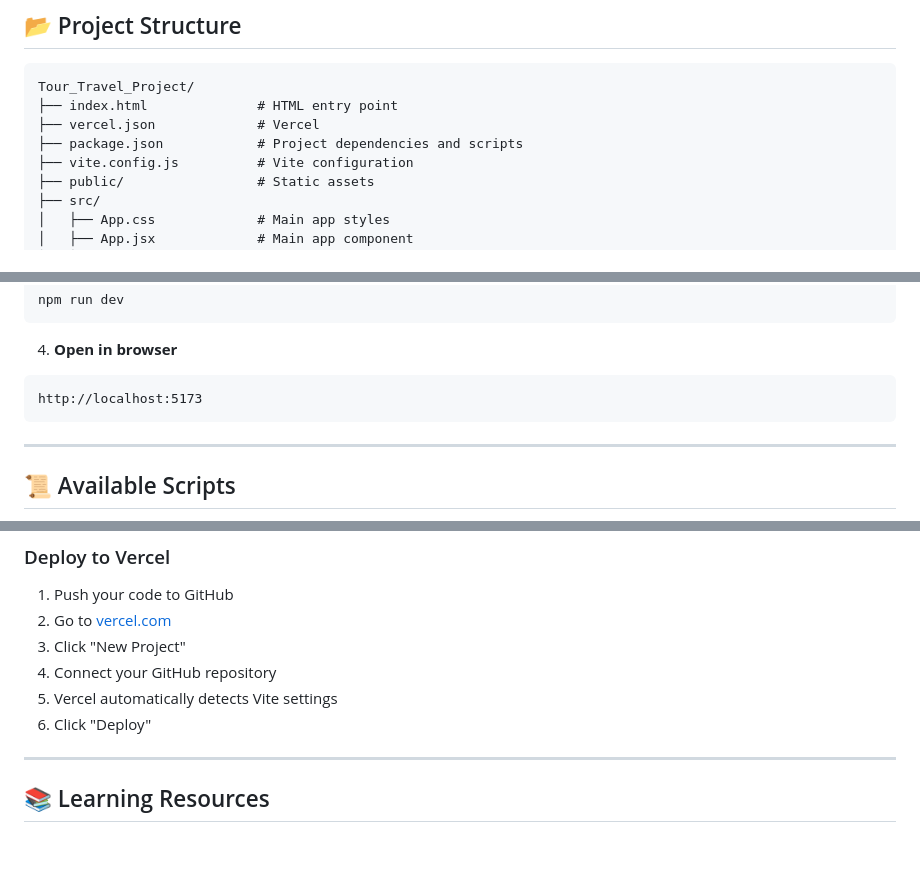
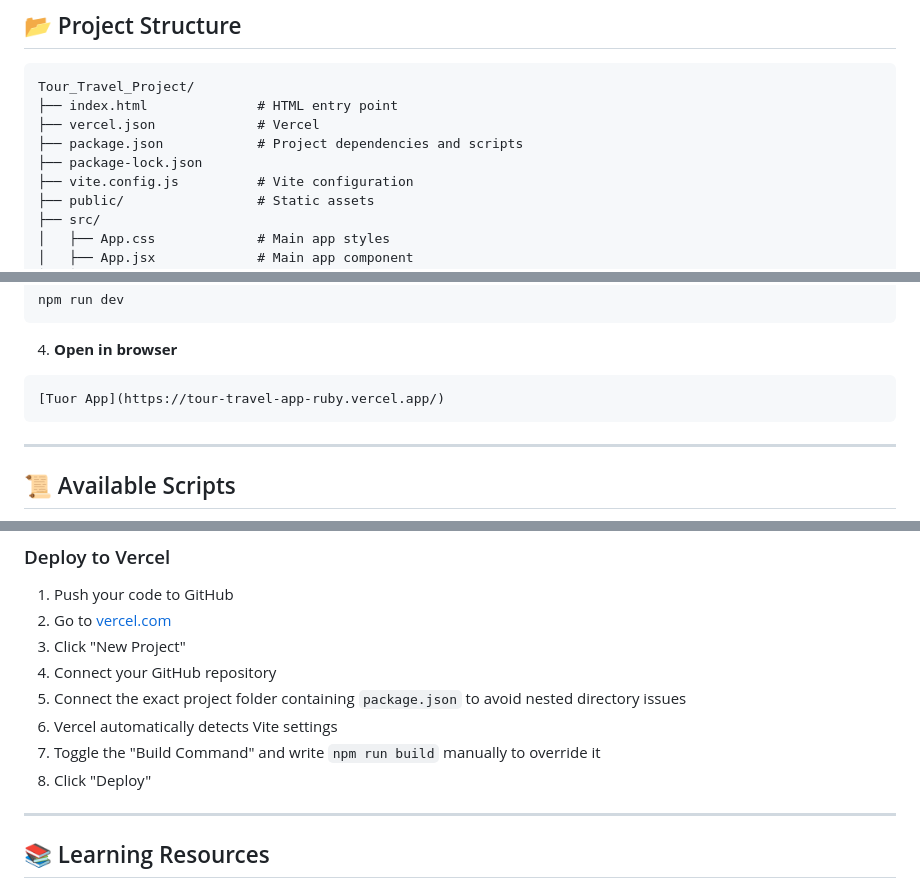
Before and after one commit to MehmoodCoder/Tour_Travel_App, a Markdown page: Tour_Travel_Project/README.md, 3 parts joined by grey strips. Rendered like a GitHub page; blank space fills up the shorter version.

Commit message:
Enhance it with project and vercel setup guide.

````diff
--- a/Tour_Travel_Project/README.md
+++ b/Tour_Travel_Project/README.md
@@ -38,6 +38,7 @@ Tour_Travel_Project/
 ├── index.html              # HTML entry point
 ├── vercel.json             # Vercel
 ├── package.json            # Project dependencies and scripts
+├── package-lock.json
 ├── vite.config.js          # Vite configuration
 ├── public/                 # Static assets
 ├── src/
@@ -141,7 +179,7 @@ npm run dev
 
 4. **Open in browser**
 ```
-http://localhost:5173
+[Tuor App](https://tour-travel-app-ruby.vercel.app/)
 ```
 
 ---
@@ -171,8 +209,10 @@ This project uses ** CSS ** for all styling.
 2. Go to [vercel.com](https://vercel.com)
 3. Click "New Project"
 4. Connect your GitHub repository
-5. Vercel automatically detects Vite settings
-6. Click "Deploy"
+5. Connect the exact project folder containing `package.json` to avoid nested directory issues
+6. Vercel automatically detects Vite settings
+7. Toggle the "Build Command" and write `npm run build` manually to override it
+8. Click "Deploy"
 
 ---
 
````
Also changed, not shown: other parts of Tour_Travel_Project/README.md (+37 -0 lines).
